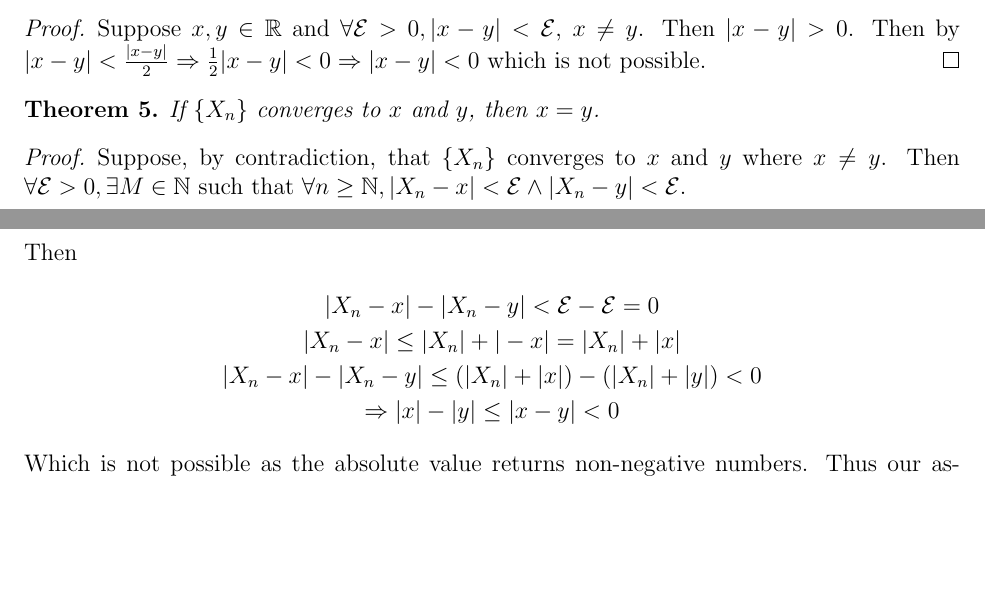
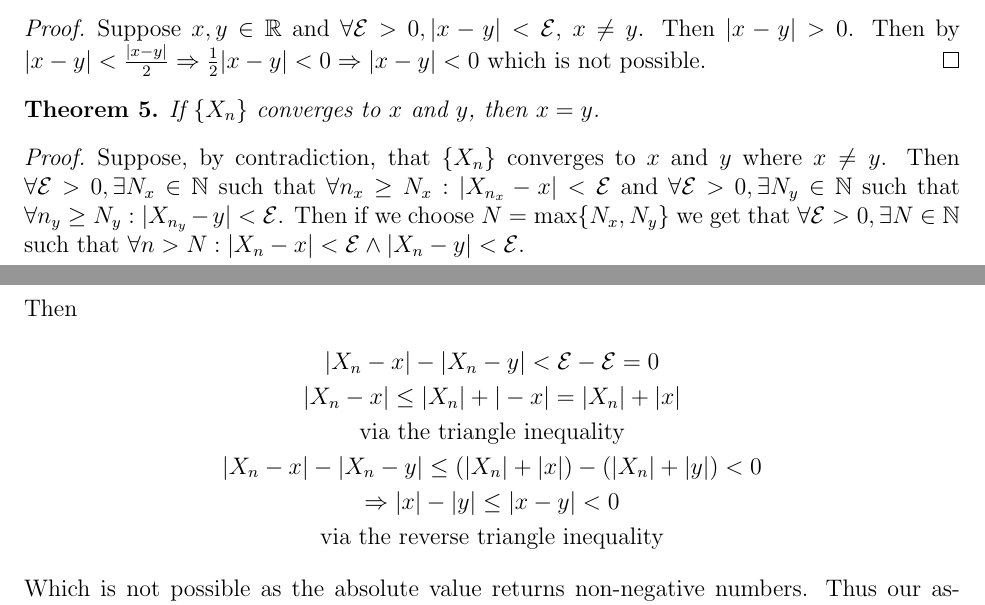
Before and after one commit to ThobiasKH/Math, a LaTeX document (Real-Analysis/06-Uncountability-of-Reals/doc.tex): two parts of pages 2 and 3 of 3, joined at a grey line, cut so that both start at the same text, the shorter picture padded with empty space. Compiled offline with pdfLaTeX.

Commit message:
Fixed faulty argument in Theorem 5 (06-Real Analysis)

```diff
--- a/Real-Analysis/06-Uncountability-of-Reals/doc.tex
+++ b/Real-Analysis/06-Uncountability-of-Reals/doc.tex
@@ -151,16 +151,26 @@ for increasing n.
 \begin{proof}
     Suppose, by contradiction, that \(\{X_n\}\) converges to \(x\) and \(y\)
     where \(x \neq y\).
-    Then \(\forall \mathcal E > 0, \exists M \in \mathbb N\) such that
-    \(\forall n \geq \mathbb N, |X_n - x| < \mathcal E \land |X_n - y| < \mathcal E\).
+    Then \(\forall \mathcal E > 0, \exists N_x \in \mathbb N\) such that
+    \(\forall n_x \geq N_x : |X_{n_x} - x| < \mathcal E \) and
+    \(\forall \mathcal E > 0, \exists N_y \in \mathbb N\) such that
+    \(\forall n_y \geq N_y : |X_{n_y} - y| < \mathcal E \).
+    Then if we choose \(N = \max\{N_x, N_y\}\) we get that
+    \(
+        \forall \mathcal E > 0, \exists N \in \mathbb N
+    \)
+    such that
+    \(\forall n > N : |X_n - x| < \mathcal E \land |X_n - y| < \mathcal E\).
 
     \noindent
     Then
     \begin{gather*}
         |X_n-x| - |X_n - y| < \mathcal E - \mathcal E = 0\\
         |X_n-x| \leq |X_n| + |-x| = |X_n| + |x| \\
+        \text{via the triangle inequality} \\
         |X_n-x| - |X_n - y| \leq (|X_n| + |x|) - (|X_n| + |y|) < 0\\
-        \Rightarrow |x| - |y| \leq |x - y| < 0
+        \Rightarrow |x| - |y| \leq |x - y| < 0 \\
+        \text{via the reverse triangle inequality}
     \end{gather*}
     Which is not possible as the absolute value returns non-negative numbers.
     Thus our assumption that \(x \neq y\) was false, meaning that a sequence converges
```
Also changed, not shown: Real-Analysis/06-Uncountability-of-Reals/doc.pdf.
